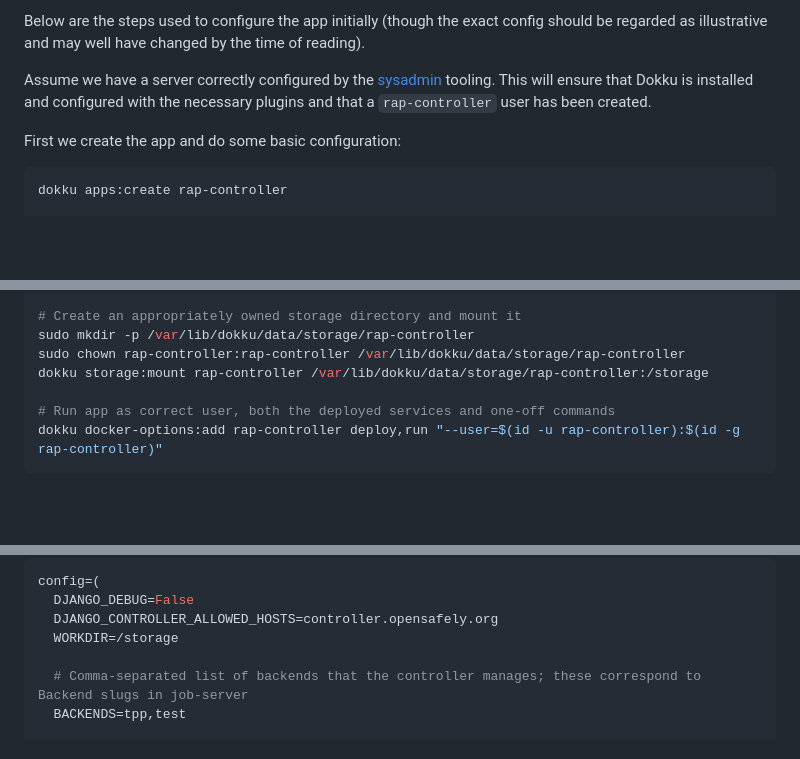
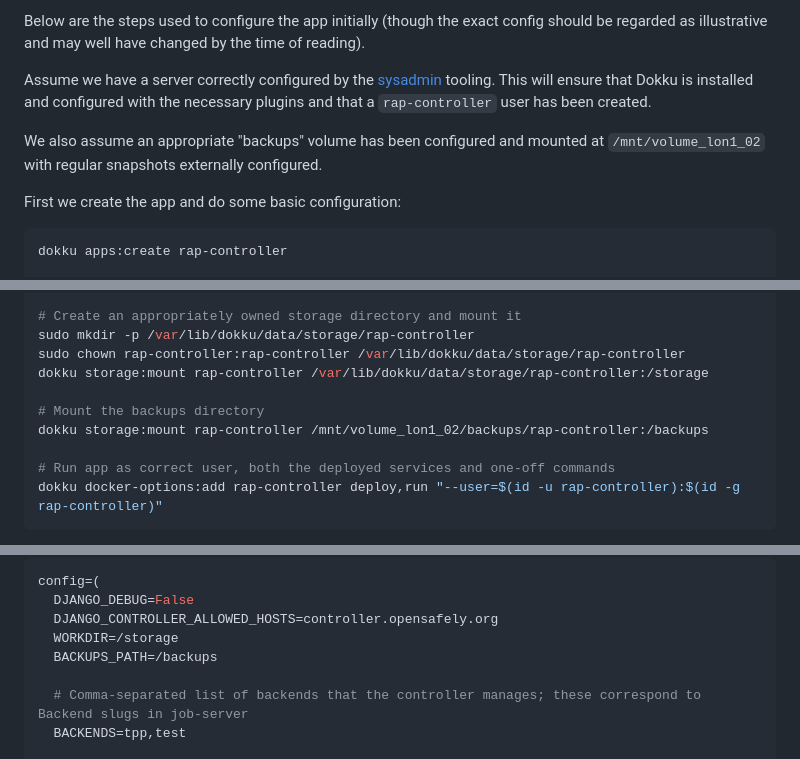
Before and after one commit to opensafely-core/job-runner, a Markdown page: DEPLOY.md, 3 parts joined by grey strips. Rendered like a GitHub page; blank space fills up the shorter version.

Commit message:
Update deployment instructions

````diff
--- a/DEPLOY.md
+++ b/DEPLOY.md
@@ -29,6 +29,10 @@ Assume we have a server correctly configured by the [sysadmin](https://github.co
 tooling. This will ensure that Dokku is installed and configured with the
 necessary plugins and that a `rap-controller` user has been created.
 
+We also assume an appropriate "backups" volume has been configured and
+mounted at `/mnt/volume_lon1_02` with regular snapshots externally
+configured.
+
 First we create the app and do some basic configuration:
 ```bash
 dokku apps:create rap-controller
@@ -45,6 +49,9 @@ dokku checks:disable rap-controller service
 sudo mkdir -p /var/lib/dokku/data/storage/rap-controller
 sudo chown rap-controller:rap-controller /var/lib/dokku/data/storage/rap-controller
 dokku storage:mount rap-controller /var/lib/dokku/data/storage/rap-controller:/storage
+
+# Mount the backups directory
+dokku storage:mount rap-controller /mnt/volume_lon1_02/backups/rap-controller:/backups
 
 # Run app as correct user, both the deployed services and one-off commands
 dokku docker-options:add rap-controller deploy,run "--user=$(id -u rap-controller):$(id -g rap-controller)"
@@ -78,6 +85,7 @@ config=(
   DJANGO_DEBUG=False
   DJANGO_CONTROLLER_ALLOWED_HOSTS=controller.opensafely.org
   WORKDIR=/storage
+  BACKUPS_PATH=/backups
 
   # Comma-separated list of backends that the controller manages; these correspond to Backend slugs in job-server
   BACKENDS=tpp,test
````
